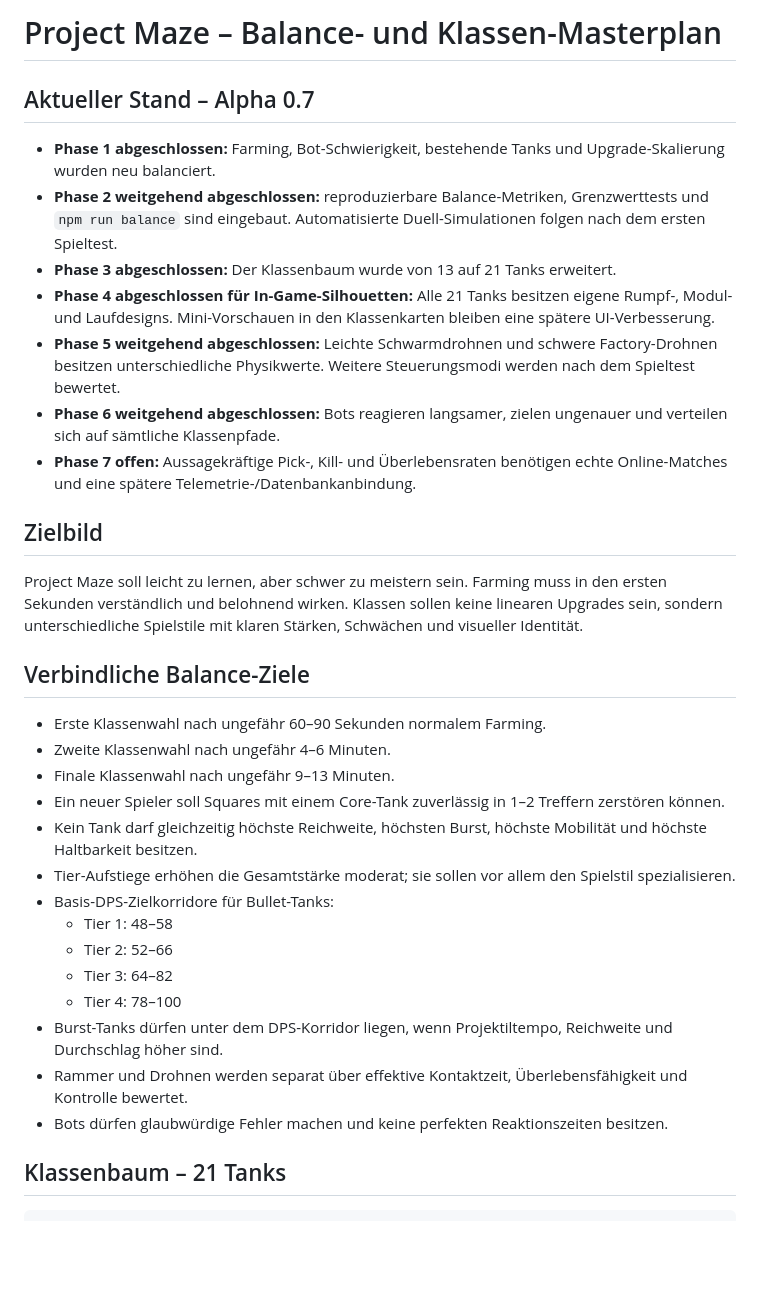
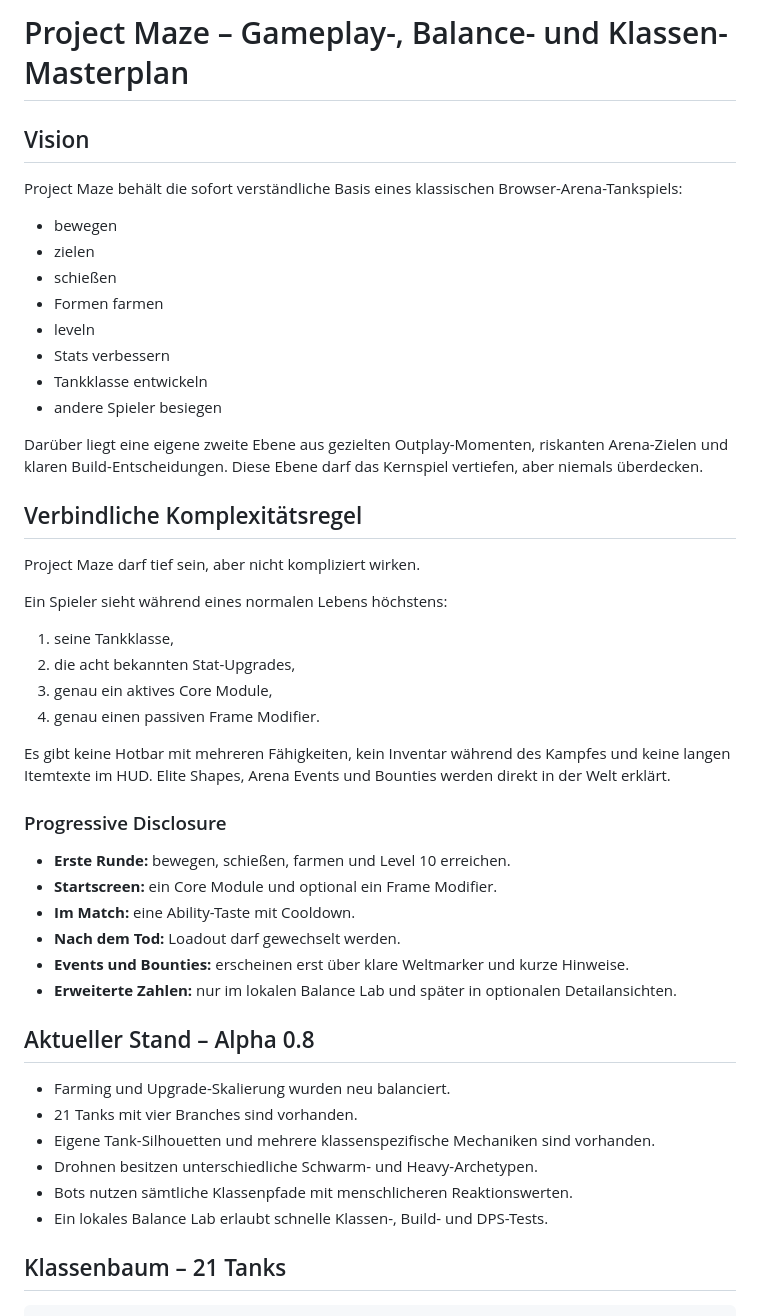
Before and after one commit to samulba/project-maze, a Markdown page: docs/BALANCE_MASTERPLAN.md, the part around one of its changes. Rendered like a GitHub page; blank space fills up the shorter version.

```diff
--- a/docs/BALANCE_MASTERPLAN.md
+++ b/docs/BALANCE_MASTERPLAN.md
@@ -1,35 +1,50 @@
-# Project Maze – Balance- und Klassen-Masterplan
+# Project Maze – Gameplay-, Balance- und Klassen-Masterplan
 
-## Aktueller Stand – Alpha 0.7
+## Vision
 
-- **Phase 1 abgeschlossen:** Farming, Bot-Schwierigkeit, bestehende Tanks und Upgrade-Skalierung wurden neu balanciert.
-- **Phase 2 weitgehend abgeschlossen:** reproduzierbare Balance-Metriken, Grenzwerttests und `npm run balance` sind eingebaut. Automatisierte Duell-Simulationen folgen nach dem ersten Spieltest.
-- **Phase 3 abgeschlossen:** Der Klassenbaum wurde von 13 auf 21 Tanks erweitert.
-- **Phase 4 abgeschlossen für In-Game-Silhouetten:** Alle 21 Tanks besitzen eigene Rumpf-, Modul- und Laufdesigns. Mini-Vorschauen in den Klassenkarten bleiben eine spätere UI-Verbesserung.
-- **Phase 5 weitgehend abgeschlossen:** Leichte Schwarmdrohnen und schwere Factory-Drohnen besitzen unterschiedliche Physikwerte. Weitere Steuerungsmodi werden nach dem Spieltest bewertet.
-- **Phase 6 weitgehend abgeschlossen:** Bots reagieren langsamer, zielen ungenauer und verteilen sich auf sämtliche Klassenpfade.
-- **Phase 7 offen:** Aussagekräftige Pick-, Kill- und Überlebensraten benötigen echte Online-Matches und eine spätere Telemetrie-/Datenbankanbindung.
+Project Maze behält die sofort verständliche Basis eines klassischen Browser-Arena-Tankspiels:
 
-## Zielbild
+- bewegen
+- zielen
+- schießen
+- Formen farmen
+- leveln
+- Stats verbessern
+- Tankklasse entwickeln
+- andere Spieler besiegen
 
-Project Maze soll leicht zu lernen, aber schwer zu meistern sein. Farming muss in den ersten Sekunden verständlich und belohnend wirken. Klassen sollen keine linearen Upgrades sein, sondern unterschiedliche Spielstile mit klaren Stärken, Schwächen und visueller Identität.
+Darüber liegt eine eigene zweite Ebene aus gezielten Outplay-Momenten, riskanten Arena-Zielen und klaren Build-Entscheidungen. Diese Ebene darf das Kernspiel vertiefen, aber niemals überdecken.
 
-## Verbindliche Balance-Ziele
+## Verbindliche Komplexitätsregel
 
-- Erste Klassenwahl nach ungefähr 60–90 Sekunden normalem Farming.
-- Zweite Klassenwahl nach ungefähr 4–6 Minuten.
-- Finale Klassenwahl nach ungefähr 9–13 Minuten.
-- Ein neuer Spieler soll Squares mit einem Core-Tank zuverlässig in 1–2 Treffern zerstören können.
-- Kein Tank darf gleichzeitig höchste Reichweite, höchsten Burst, höchste Mobilität und höchste Haltbarkeit besitzen.
-- Tier-Aufstiege erhöhen die Gesamtstärke moderat; sie sollen vor allem den Spielstil spezialisieren.
-- Basis-DPS-Zielkorridore für Bullet-Tanks:
-  - Tier 1: 48–58
-  - Tier 2: 52–66
-  - Tier 3: 64–82
-  - Tier 4: 78–100
-- Burst-Tanks dürfen unter dem DPS-Korridor liegen, wenn Projektiltempo, Reichweite und Durchschlag höher sind.
-- Rammer und Drohnen werden separat über effektive Kontaktzeit, Überlebensfähigkeit und Kontrolle bewertet.
-- Bots dürfen glaubwürdige Fehler machen und keine perfekten Reaktionszeiten besitzen.
+Project Maze darf tief sein, aber nicht kompliziert wirken.
+
+Ein Spieler sieht während eines normalen Lebens höchstens:
+
+1. seine Tankklasse,
+2. die acht bekannten Stat-Upgrades,
+3. genau ein aktives Core Module,
+4. genau einen passiven Frame Modifier.
+
+Es gibt keine Hotbar mit mehreren Fähigkeiten, kein Inventar während des Kampfes und keine langen Itemtexte im HUD. Elite Shapes, Arena Events und Bounties werden direkt in der Welt erklärt.
+
+### Progressive Disclosure
+
+- **Erste Runde:** bewegen, schießen, farmen und Level 10 erreichen.
+- **Startscreen:** ein Core Module und optional ein Frame Modifier.
+- **Im Match:** eine Ability-Taste mit Cooldown.
+- **Nach dem Tod:** Loadout darf gewechselt werden.
+- **Events und Bounties:** erscheinen erst über klare Weltmarker und kurze Hinweise.
+- **Erweiterte Zahlen:** nur im lokalen Balance Lab und später in optionalen Detailansichten.
+
+## Aktueller Stand – Alpha 0.8
+
+- Farming und Upgrade-Skalierung wurden neu balanciert.
+- 21 Tanks mit vier Branches sind vorhanden.
+- Eigene Tank-Silhouetten und mehrere klassenspezifische Mechaniken sind vorhanden.
+- Drohnen besitzen unterschiedliche Schwarm- und Heavy-Archetypen.
+- Bots nutzen sämtliche Klassenpfade mit menschlicheren Reaktionswerten.
+- Ein lokales Balance Lab erlaubt schnelle Klassen-, Build- und DPS-Tests.
 
 ## Klassenbaum – 21 Tanks
 
```
Also changed, not shown: other parts of docs/BALANCE_MASTERPLAN.md (+242 -70 lines).
